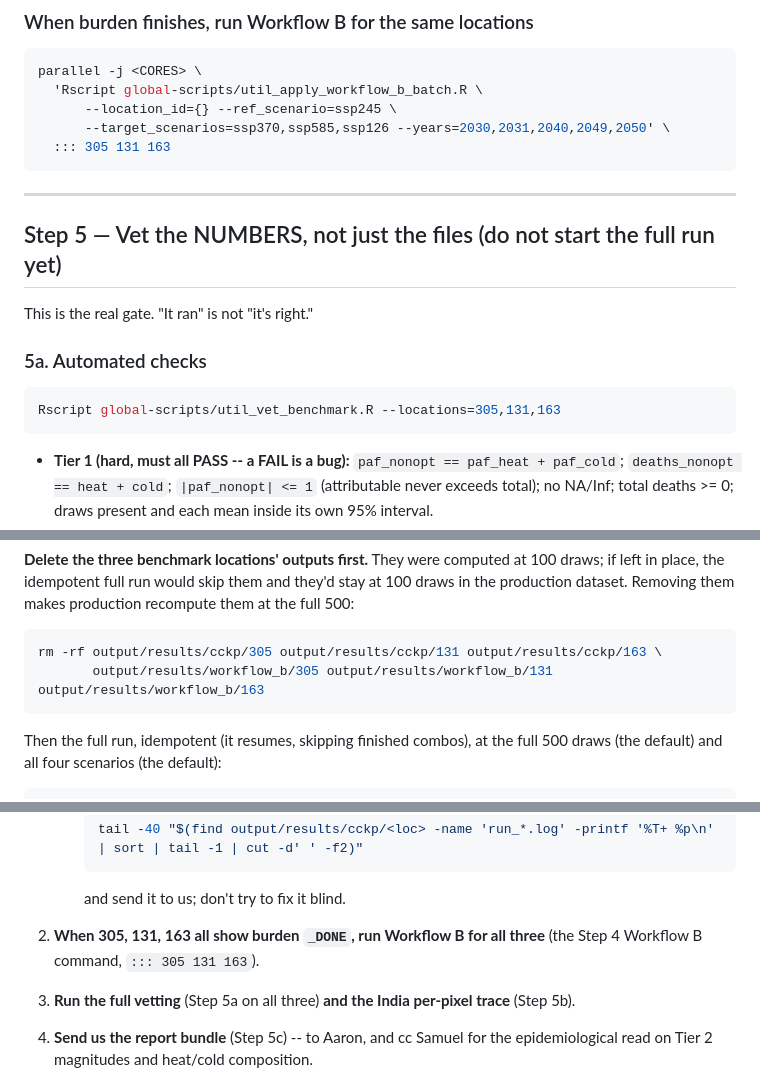
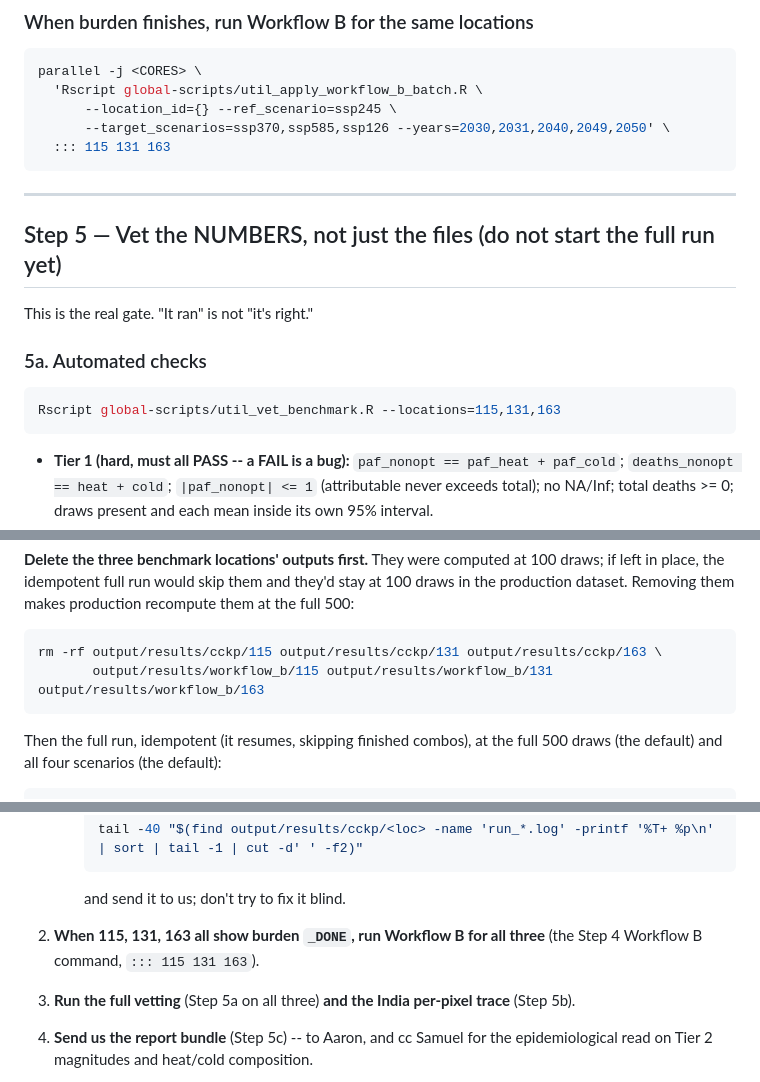
Before and after one commit to aaron-oz/2026-climate-health-burden-projections, a Markdown page: benchmark-plan-for-caspar.md, 3 parts joined by grey strips. Drawn GitHub-style.

Commit message:
Swap benchmark small location Bermuda(305) -> Jamaica(115): 0 pixels at 0.25deg
Bermuda (and San Marino) contain zero 0.25-deg CCKP pixel centers, so the
point-in-polygon clip returns nothing -> empty temperature -> burden writes a log
but no RDS. Verified against the shapefile (Bermuda on-grid=0, half-off=0).
Jamaica (115) is small (~16 pixels) but non-degenerate. Note this also means a
class of micro-states (Monaco, Nauru, Tuvalu, several Pacific/Caribbean) will
produce no output in production at this resolution -- separate decision:
accept+document the gap, or add a nearest-pixel fallback in convert_cckp.

Co-Authored-By: Claude Opus 4.8 <noreply@anthropic.com>

````diff
--- a/benchmark-plan-for-caspar.md
+++ b/benchmark-plan-for-caspar.md
@@ -223,7 +223,7 @@ parallel -j <CORES> \
   'Rscript global-scripts/util_apply_workflow_b_batch.R \
       --location_id={} --ref_scenario=ssp245 \
       --target_scenarios=ssp370,ssp585,ssp126 --years=2030,2031,2040,2049,2050' \
-  ::: 305 131 163
+  ::: 115 131 163
 ```
 
 ---
@@ -235,7 +235,7 @@ This is the real gate. "It ran" is not "it's right."
 ### 5a. Automated checks
 
 ```bash
-Rscript global-scripts/util_vet_benchmark.R --locations=305,131,163
+Rscript global-scripts/util_vet_benchmark.R --locations=115,131,163
 ```
 
 - **Tier 1 (hard, must all PASS -- a FAIL is a bug):** `paf_nonopt == paf_heat +
@@ -303,8 +303,8 @@ stay at 100 draws in the production dataset. Removing them makes production
 recompute them at the full 500:
 
 ```bash
-rm -rf output/results/cckp/305 output/results/cckp/131 output/results/cckp/163 \
-       output/results/workflow_b/305 output/results/workflow_b/131 output/results/workflow_b/163
+rm -rf output/results/cckp/115 output/results/cckp/131 output/results/cckp/163 \
+       output/results/workflow_b/115 output/results/workflow_b/131 output/results/workflow_b/163
 ```
 
 Then the full run, idempotent (it resumes, skipping finished combos), at the full
@@ -346,8 +346,8 @@ hard stop.
      ```
      and send it to us; don't try to fix it blind.
 
-2. **When 305, 131, 163 all show burden `_DONE`, run Workflow B for all three**
-   (the Step 4 Workflow B command, `::: 305 131 163`).
+2. **When 115, 131, 163 all show burden `_DONE`, run Workflow B for all three**
+   (the Step 4 Workflow B command, `::: 115 131 163`).
 
 3. **Run the full vetting** (Step 5a on all three) **and the India per-pixel
    trace** (Step 5b).
````
Also changed, not shown: other parts of benchmark-plan-for-caspar.md (+4 -4 lines).
